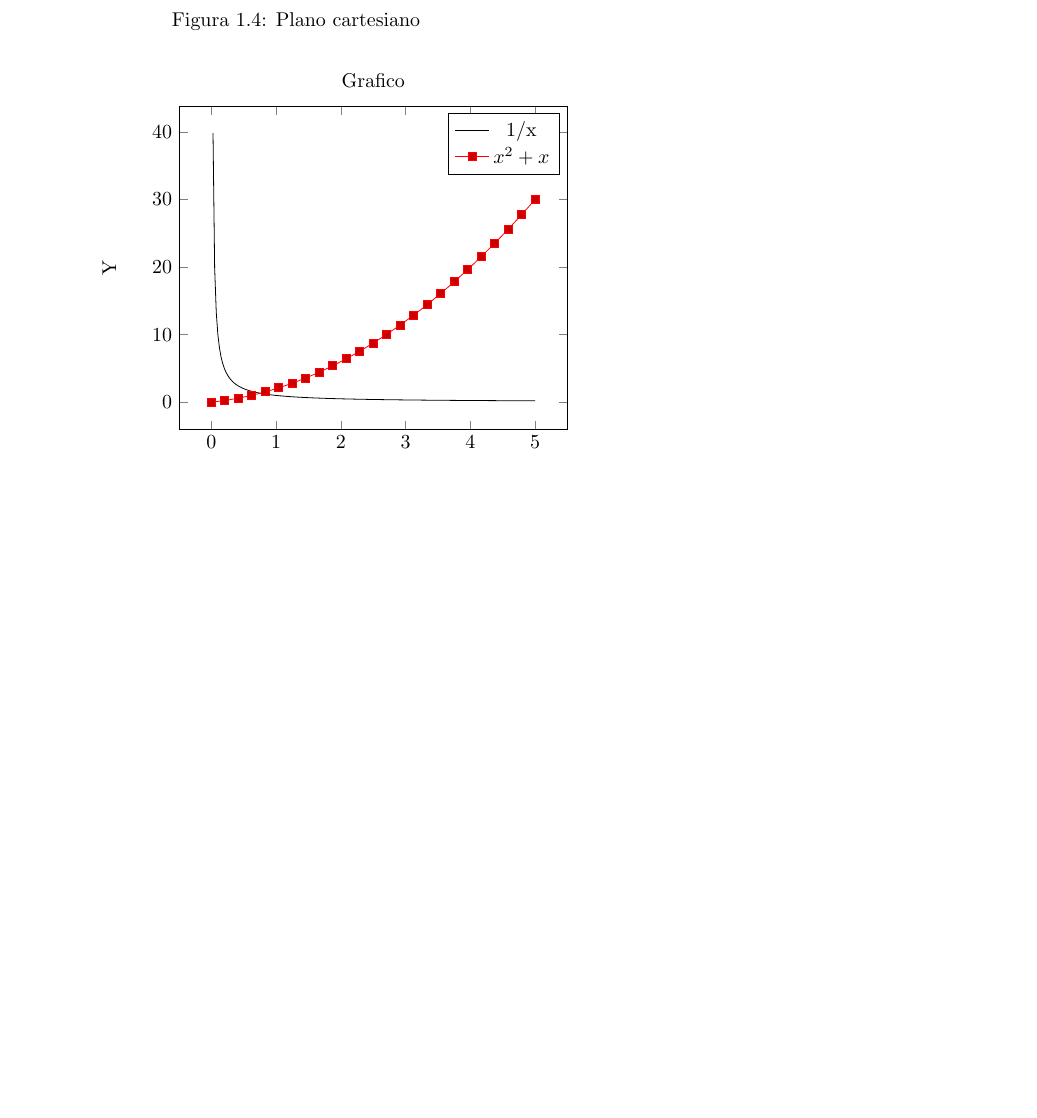
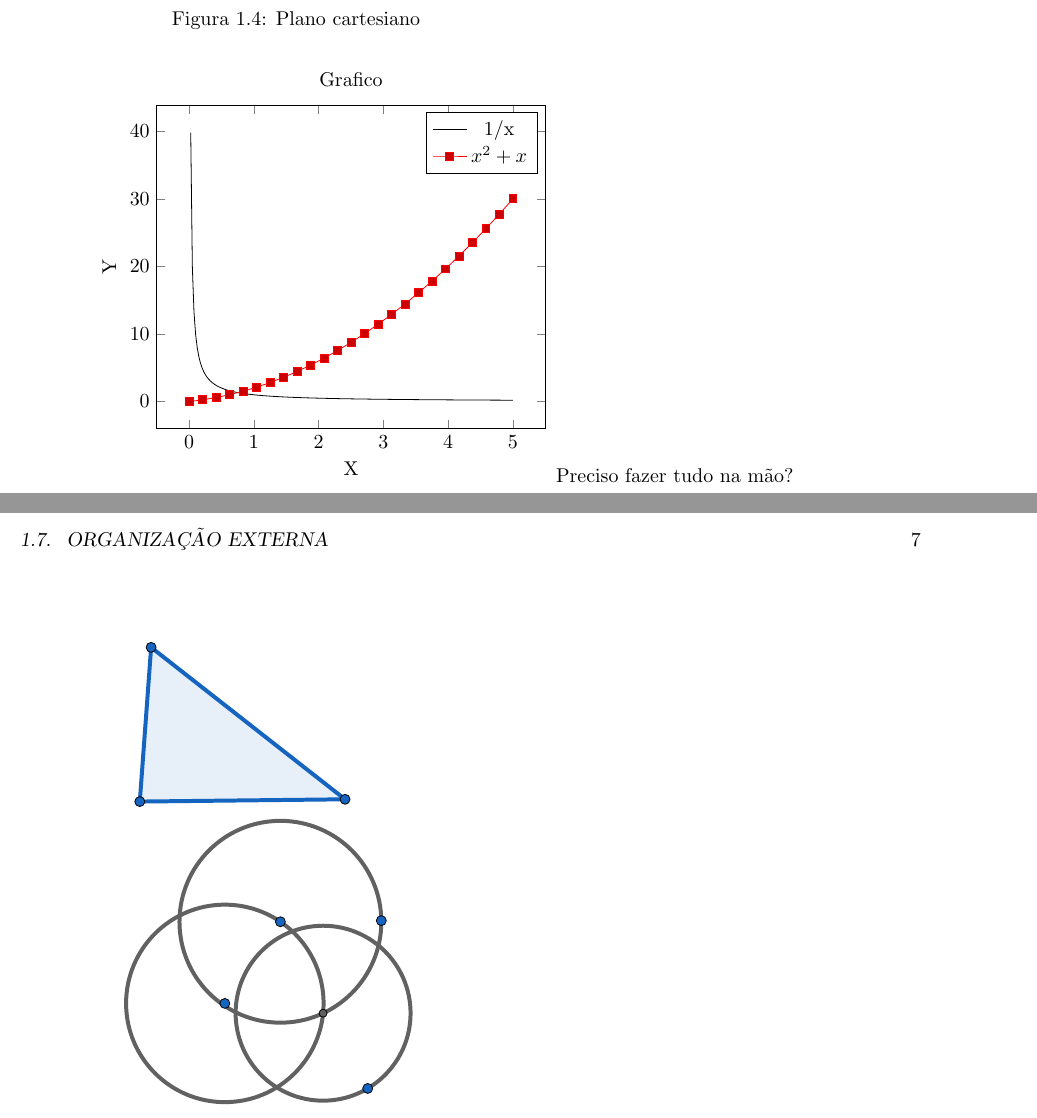
Before and after one commit to Elyabe/Minicurso_LaTeX_Encomp, a LaTeX book (doc_article.tex, which reads capitulos/cap1.tex): part of page 6 of 6 before the commit and two parts of pages 6 and 7 of 7 after it, the two joined at a grey line, cut so that both start at the same text, the shorter picture padded with empty space. Compiled offline with pdfLaTeX.

Commit message:
Introdução ao Tikz: Desenhos importados: Uma mão na roda!

```diff
--- a/capitulos/cap1.tex
+++ b/capitulos/cap1.tex
@@ -37,3 +37,28 @@ Agora estamos trabalhando com modularização...
 		\addplot3[surf] {exp(-x^2-y^2)+10};
 	\end{axis}
 \end{tikzpicture}
+
+Preciso fazer tudo na mão?
+
+	\definecolor{wrwrwr}{rgb}{0.3803921568627451,0.3803921568627451,0.3803921568627451}
+	\definecolor{rvwvcq}{rgb}{0.08235294117647059,0.396078431372549,0.7529411764705882}
+	\begin{tikzpicture}[line cap=round,line join=round,>=triangle 45,x=1cm,y=1cm]
+		\clip(-14.73,-9.17) rectangle (14.73,9.17);
+		\fill[line width=2pt,color=rvwvcq,fill=rvwvcq,fill opacity=0.10000000149011612] (-12.77,8.03) -- (-12.97,5.31) -- (-9.35,5.35) -- cycle;
+		\draw [line width=2pt,color=rvwvcq] (-12.77,8.03)-- (-12.97,5.31);
+		\draw [line width=2pt,color=rvwvcq] (-12.97,5.31)-- (-9.35,5.35);
+		\draw [line width=2pt,color=rvwvcq] (-9.35,5.35)-- (-12.77,8.03);
+		\draw [line width=2pt,color=wrwrwr] (-11.47,1.75) circle (1.7418381095842403cm);
+		\draw [line width=2pt,color=wrwrwr] (-10.49,3.19) circle (1.7801123560045298cm);
+		\draw [line width=2pt,color=wrwrwr] (-9.736764083270547,1.5771033344480134) circle (1.5427899996524417cm);
+		\begin{scriptsize}
+		\draw [fill=rvwvcq] (-12.77,8.03) circle (2.5pt);
+		\draw [fill=rvwvcq] (-12.97,5.31) circle (2.5pt);
+		\draw [fill=rvwvcq] (-9.35,5.35) circle (2.5pt);
+		\draw [fill=rvwvcq] (-11.47,1.75) circle (2.5pt);
+		\draw [fill=rvwvcq] (-10.49,3.19) circle (2.5pt);
+		\draw [fill=rvwvcq] (-8.71,3.21) circle (2.5pt);
+		\draw [fill=wrwrwr] (-9.736764083270547,1.5771033344480134) circle (2pt);
+		\draw [fill=rvwvcq] (-8.95,0.25) circle (2.5pt);
+	\end{scriptsize}
+\end{tikzpicture}
--- a/doc_article.tex
+++ b/doc_article.tex
@@ -13,6 +13,11 @@
 	\usepackage{float} %flutuaçao de elementos/ posição relativa
 	\usepackage{listings} %Inserção de códigos
 	\usepackage{tikz,pgfplots} %Pacote gráfico
+
+%		Tikz importado
+		\pgfplotsset{compat=1.15}
+		\usepackage{mathrsfs}
+		\usetikzlibrary{arrows}
 
 
 	\newtheorem{teorema}{Teorema}
```
Also changed, not shown: doc_article.pdf, 2 other files.
